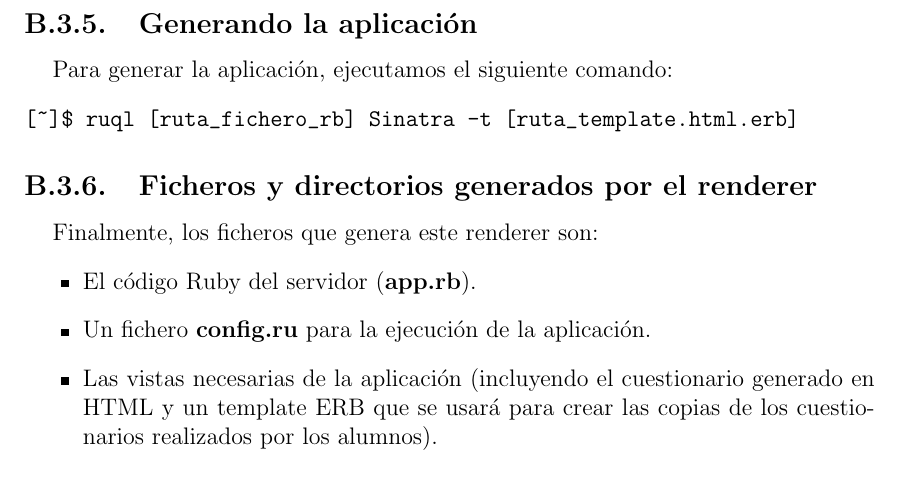
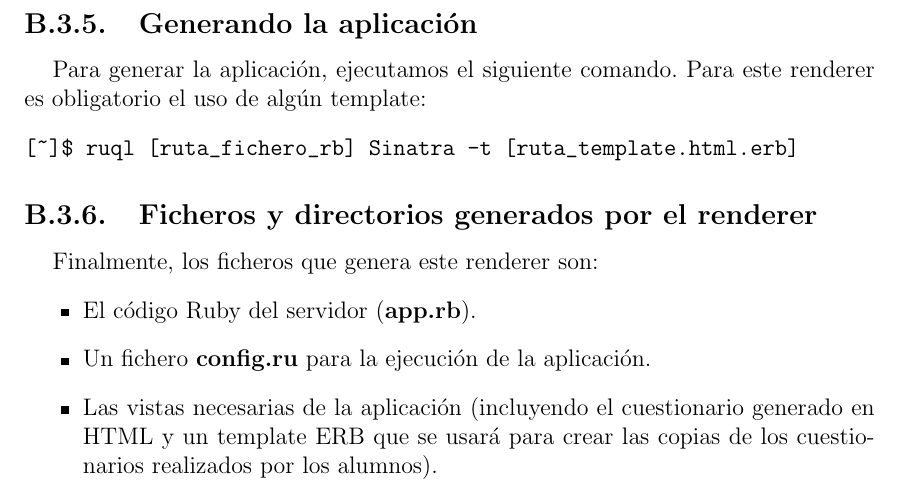
Before and after one commit to jjlabrador/TFG-SyTW, a LaTeX document (memoria/memtfg.tex, which reads memoria/apendice2.tex): part of page 86 of 105, cut so that both start at the same text. Compiled offline with pdfLaTeX.

Commit message:
Fixing Appendix2

```diff
--- a/memoria/apendice2.tex
+++ b/memoria/apendice2.tex
@@ -497,7 +497,7 @@ Pasos para dar de alta una aplicaci\'on en Google Developers Console:
 \subsection{Generando la aplicaci\'on}
 \label{subsec:Apendice2.14}
 
-Para generar la aplicaci\'on, ejecutamos el siguiente comando:
+Para generar la aplicaci\'on, ejecutamos el siguiente comando. Para este renderer es obligatorio el uso de alg\'un template:
 \begin{verbatim}
 [~]$ ruql [ruta_fichero_rb] Sinatra -t [ruta_template.html.erb]
 \end{verbatim}
```
